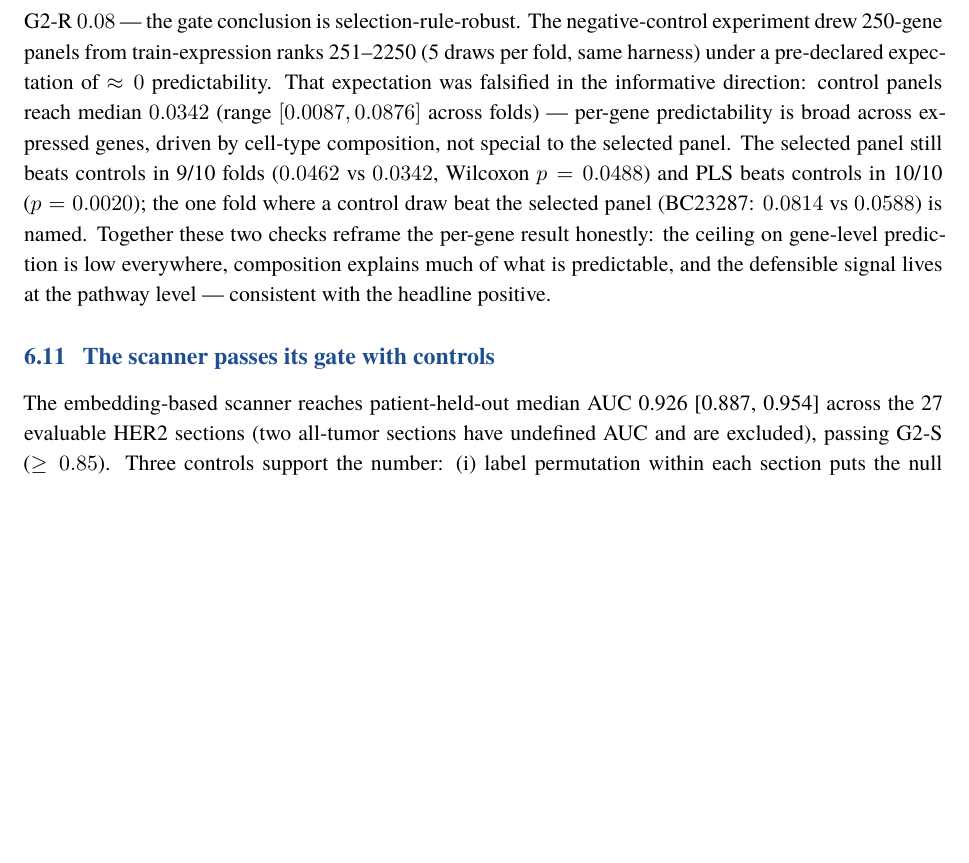
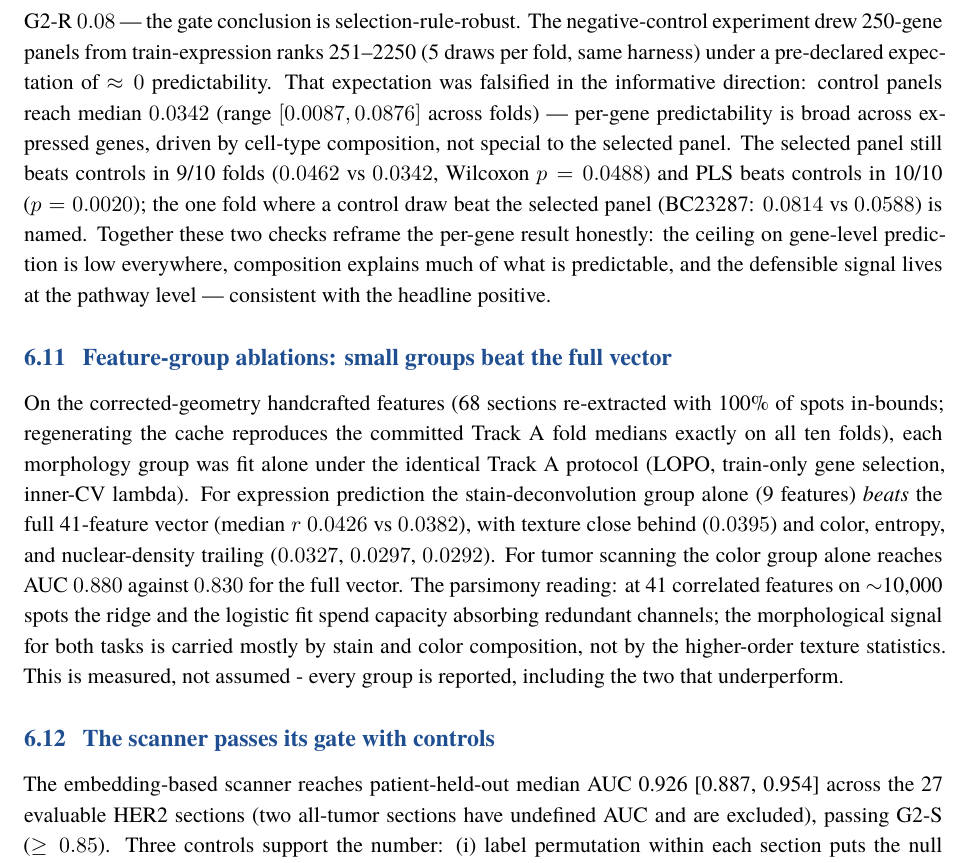
Before and after one commit to uditakankananonononono/mega27-17s-spatial-morphoscan, a LaTeX paper (paper/main.tex): part of page 13 of 43, cut so that both start at the same text, the shorter picture padded with empty space. Compiled offline with XeLaTeX; a missing font is replaced by an installed copy or a similar font.

Commit message:
paper: feature-group ablation subsection with parsimony finding (42pp)

```diff
--- a/paper/main.tex
+++ b/paper/main.tex
@@ -635,6 +635,23 @@ prediction is low everywhere, composition explains much of what is
 predictable, and the defensible signal lives at the pathway level ---
 consistent with the headline positive.
 
+\subsection{Feature-group ablations: small groups beat the full vector}
+On the corrected-geometry handcrafted features (68 sections re-extracted with
+100\% of spots in-bounds; regenerating the cache reproduces the committed
+Track A fold medians exactly on all ten folds), each morphology group was fit
+alone under the identical Track A protocol (LOPO, train-only gene selection,
+inner-CV lambda). For expression prediction the stain-deconvolution group
+alone (9 features) \emph{beats} the full 41-feature vector (median $r$
+$0.0426$ vs $0.0382$), with texture close behind ($0.0395$) and color,
+entropy, and nuclear-density trailing ($0.0327$, $0.0297$, $0.0292$). For
+tumor scanning the color group alone reaches AUC $0.880$ against $0.830$ for
+the full vector. The parsimony reading: at 41 correlated features on
+$\sim$10{,}000 spots the ridge and the logistic fit spend capacity
+absorbing redundant channels; the morphological signal for both tasks is
+carried mostly by stain and color composition, not by the higher-order
+texture statistics. This is measured, not assumed - every group is reported,
+including the two that underperform.
+
 \subsection{The scanner passes its gate with controls}
 The embedding-based scanner reaches patient-held-out median AUC \pScannerAuc{}
 \pScannerCI{} across the 27 evaluable HER2 sections (two all-tumor sections have undefined AUC and are excluded), passing G2-S ($\ge 0.85$). Three controls
```
